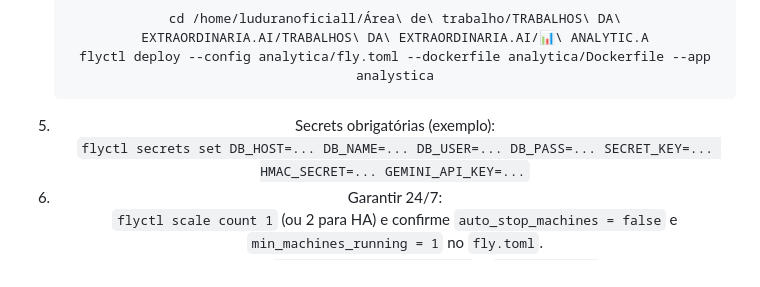
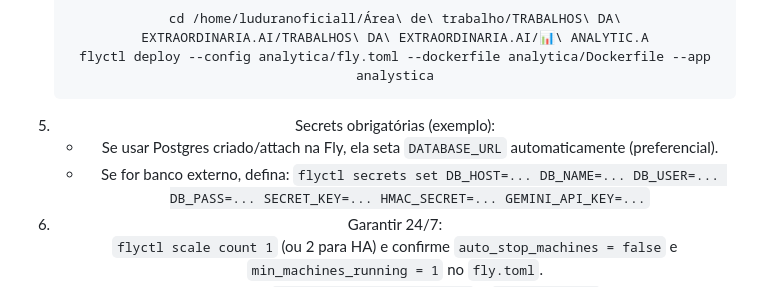
Before and after one commit to Luduranoficiall/-ANALYSTIC.A, a Markdown page: README.md, the part around the change. GitHub-like rendering.

Commit message:
Documenta uso de DATABASE_URL ao usar Postgres da Fly

````diff
--- a/README.md
+++ b/README.md
@@ -26,6 +26,8 @@
    flyctl deploy --config analytica/fly.toml --dockerfile analytica/Dockerfile --app analystica
    ```
 5. Secrets obrigatórias (exemplo):
+   - Se usar Postgres criado/attach na Fly, ela seta `DATABASE_URL` automaticamente (preferencial).
+   - Se for banco externo, defina:
    `flyctl secrets set DB_HOST=... DB_NAME=... DB_USER=... DB_PASS=... SECRET_KEY=... HMAC_SECRET=... GEMINI_API_KEY=...`
 6. Garantir 24/7:
    `flyctl scale count 1` (ou 2 para HA) e confirme `auto_stop_machines = false` e `min_machines_running = 1` no `fly.toml`.
````
